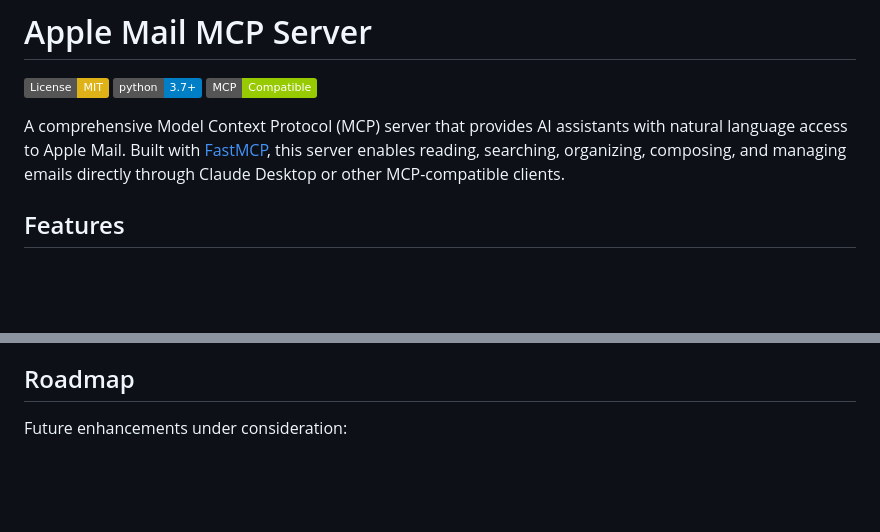
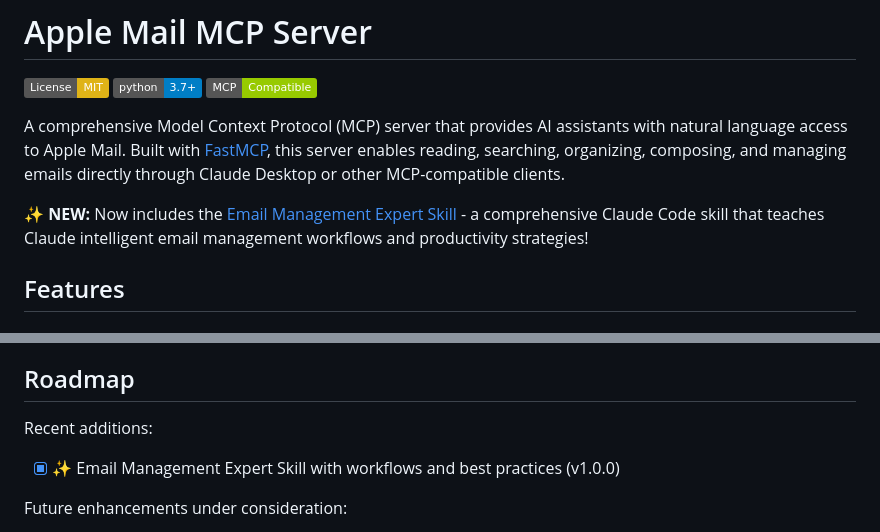
Before and after one commit to patrickfreyer/apple-mail-mcp, a Markdown page: README.md, 2 parts joined by grey strips. GitHub-like rendering; badges without logos; blank space fills up the shorter version.

```diff
--- a/README.md
+++ b/README.md
@@ -5,6 +5,8 @@
 [![MCP](https://img.shields.io/badge/MCP-Compatible-green.svg)](https://modelcontextprotocol.io)
 
 A comprehensive Model Context Protocol (MCP) server that provides AI assistants with natural language access to Apple Mail. Built with [FastMCP](https://github.com/jlowin/fastmcp), this server enables reading, searching, organizing, composing, and managing emails directly through Claude Desktop or other MCP-compatible clients.
+
+**✨ NEW:** Now includes the [Email Management Expert Skill](#-email-management-expert-skill) - a comprehensive Claude Code skill that teaches Claude intelligent email management workflows and productivity strategies!
 
 ## Features
 
@@ -297,6 +404,9 @@ Contributions are welcome! Please feel free to submit a Pull Request. For major
 
 ## Roadmap
 
+Recent additions:
+- [x] ✨ Email Management Expert Skill with workflows and best practices (v1.0.0)
+
 Future enhancements under consideration:
 - [ ] Smart mailbox support
 - [ ] Rule/filter management
```
Also changed, not shown: other parts of README.md (+110 -4 lines).
